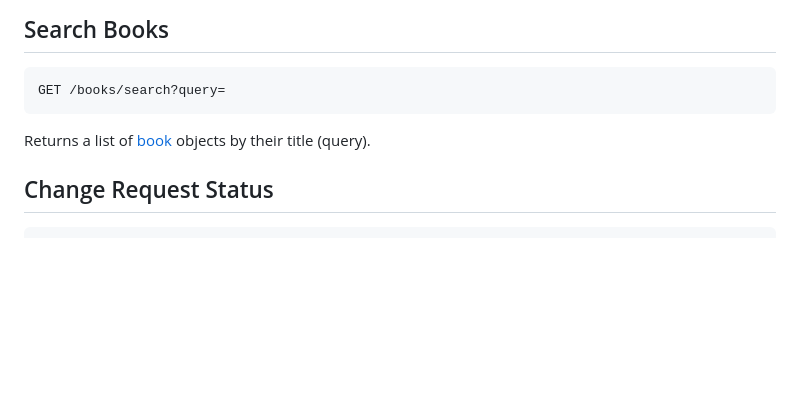
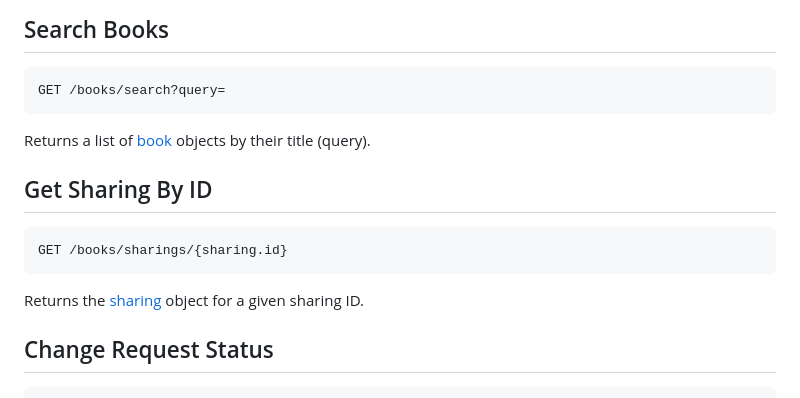
Before and after one commit to 2025-web-3/bookswap, a Markdown page: docs/resources/books.md, the part around the change. Rendered like a GitHub page; blank space fills up the shorter version.

````diff
--- a/docs/resources/books.md
+++ b/docs/resources/books.md
@@ -67,6 +67,12 @@ GET /books/search?query=
 ```
 Returns a list of [book](#book-structure) objects by their title (query).
 
+## Get Sharing By ID
+```http
+GET /books/sharings/{sharing.id}
+```
+Returns the [sharing](#book-sharing-structure) object for a given sharing ID.
+
 ## Change Request Status
 ```http
 PATCH /books/requests/{request.id}
````
